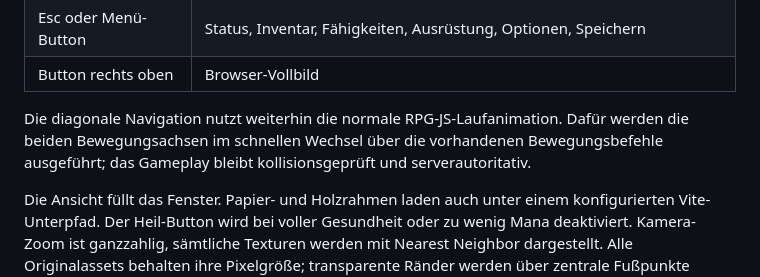
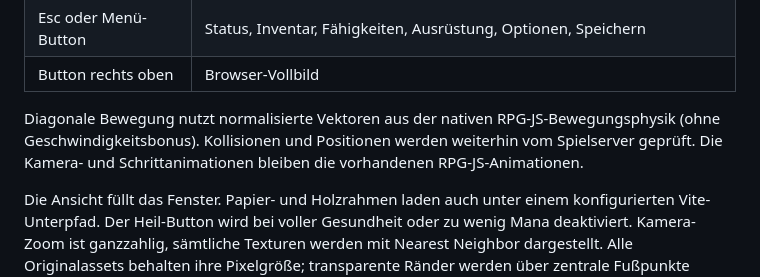
Before and after one commit to nfekete82/nobby_world, a Markdown page: README.md, the part around the change. GitHub-like rendering.

Commit message:
docs(input): explain true diagonal vector movement instead of axis alternation

```diff
--- a/README.md
+++ b/README.md
@@ -36,7 +36,7 @@ Neubau. Das Spiel benötigt im Einzelspielermodus keinen externen Server.
 | Esc oder Menü-Button | Status, Inventar, Fähigkeiten, Ausrüstung, Optionen, Speichern |
 | Button rechts oben | Browser-Vollbild |
 
-Die diagonale Navigation nutzt weiterhin die normale RPG-JS-Laufanimation. Dafür werden die beiden Bewegungsachsen im schnellen Wechsel über die vorhandenen Bewegungsbefehle ausgeführt; das Gameplay bleibt kollisionsgeprüft und serverautoritativ.
+Diagonale Bewegung nutzt normalisierte Vektoren aus der nativen RPG-JS-Bewegungsphysik (ohne Geschwindigkeitsbonus). Kollisionen und Positionen werden weiterhin vom Spielserver geprüft. Die Kamera- und Schrittanimationen bleiben die vorhandenen RPG-JS-Animationen.
 
 Die Ansicht füllt das Fenster. Papier- und Holzrahmen laden auch unter einem konfigurierten Vite-Unterpfad.
 Der Heil-Button wird bei voller Gesundheit oder zu wenig Mana deaktiviert. Kamera-Zoom ist ganzzahlig, sämtliche Texturen
```
